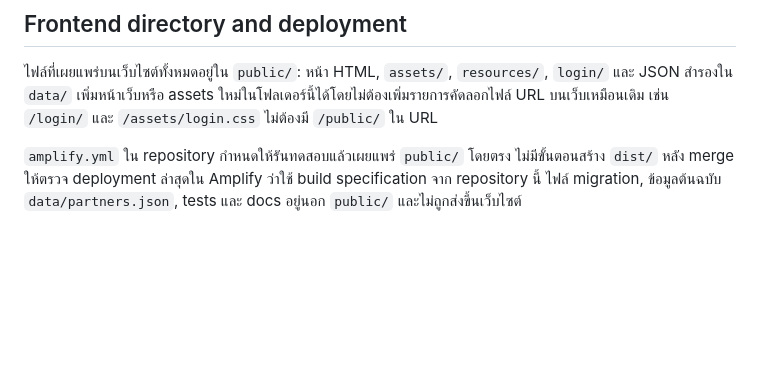
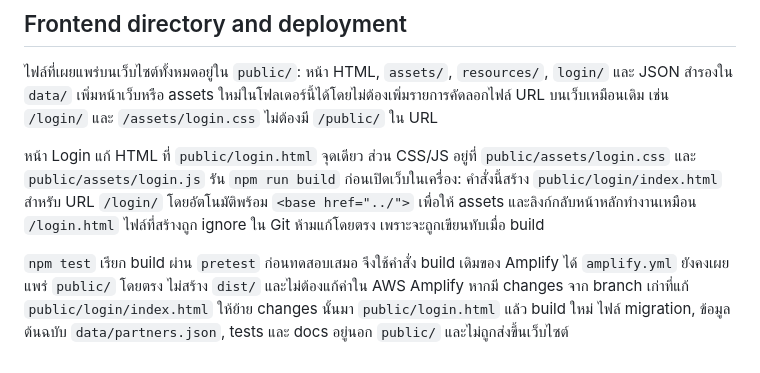
Before and after one commit to Micosz/Cs361-Group1-Project7, a Markdown page: README.md, the part around the change. Rendered like a GitHub page; blank space fills up the shorter version.

Commit message:
อธิบายไฟล์ Login หลักและขั้นตอน build ที่ใช้กับ Amplify เดิม

```diff
--- a/README.md
+++ b/README.md
@@ -245,6 +245,12 @@ Repository นี้มี frontend, สคริปต์ migration และ w
 `login/` และ JSON สำรองใน `data/` เพิ่มหน้าเว็บหรือ assets ใหม่ในโฟลเดอร์นี้ได้โดยไม่ต้องเพิ่มรายการคัดลอกไฟล์
 URL บนเว็บเหมือนเดิม เช่น `/login/` และ `/assets/login.css` ไม่ต้องมี `/public/` ใน URL
 
-`amplify.yml` ใน repository กำหนดให้รันทดสอบแล้วเผยแพร่ `public/` โดยตรง ไม่มีขั้นตอนสร้าง `dist/`
-หลัง merge ให้ตรวจ deployment ล่าสุดใน Amplify ว่าใช้ build specification จาก repository นี้
+หน้า Login แก้ HTML ที่ `public/login.html` จุดเดียว ส่วน CSS/JS อยู่ที่ `public/assets/login.css` และ `public/assets/login.js`
+รัน `npm run build` ก่อนเปิดเว็บในเครื่อง: คำสั่งนี้สร้าง `public/login/index.html` สำหรับ URL `/login/`
+โดยอัตโนมัติพร้อม `<base href="../">` เพื่อให้ assets และลิงก์กลับหน้าหลักทำงานเหมือน `/login.html`
+ไฟล์ที่สร้างถูก ignore ใน Git ห้ามแก้โดยตรง เพราะจะถูกเขียนทับเมื่อ build
+
+`npm test` เรียก build ผ่าน `pretest` ก่อนทดสอบเสมอ จึงใช้คำสั่ง build เดิมของ Amplify ได้
+`amplify.yml` ยังคงเผยแพร่ `public/` โดยตรง ไม่สร้าง `dist/` และไม่ต้องแก้ค่าใน AWS Amplify
+หากมี changes จาก branch เก่าที่แก้ `public/login/index.html` ให้ย้าย changes นั้นมา `public/login.html` แล้ว build ใหม่
 ไฟล์ migration, ข้อมูลต้นฉบับ `data/partners.json`, tests และ docs อยู่นอก `public/` และไม่ถูกส่งขึ้นเว็บไซต์
```
Also changed, not shown: docs/deployment/v2-deployment.md (+2 -2 lines).
